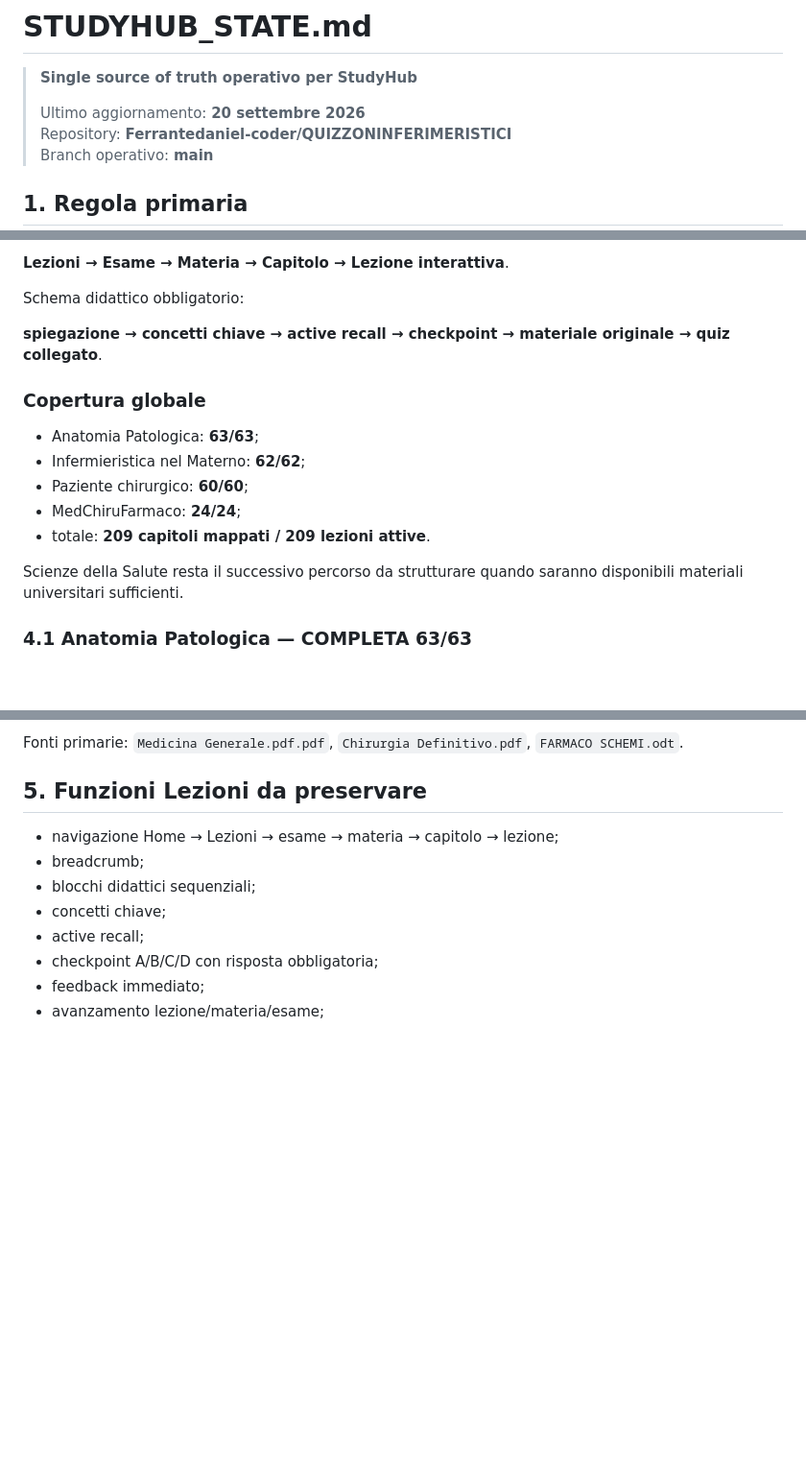
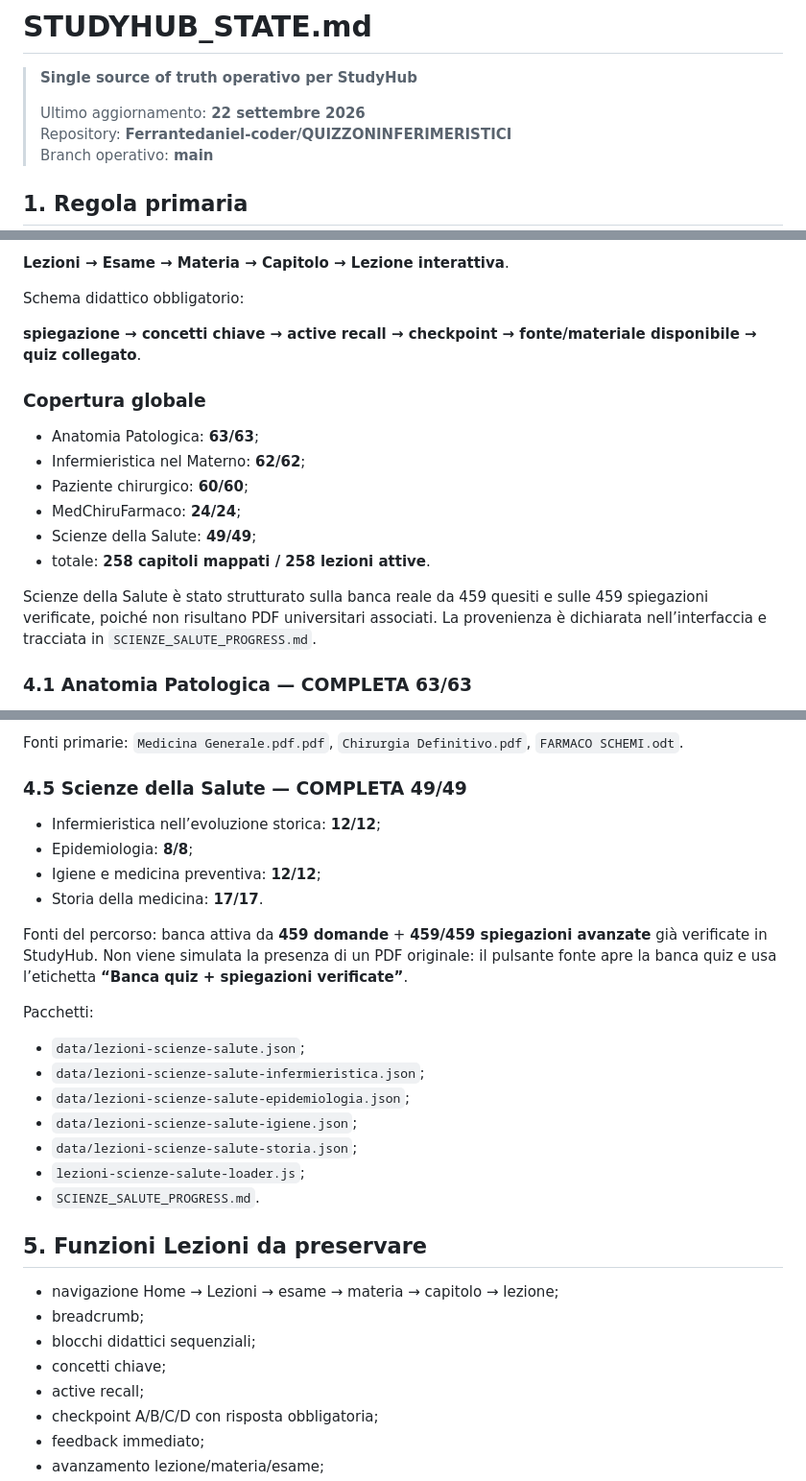
Before and after one commit to Ferrantedaniel-coder/QUIZZONINFERIMERISTICI, a Markdown page: STUDYHUB_STATE.md, 3 parts joined by grey strips. Shown at 96% size. Rendered like a GitHub page; blank space fills up the shorter version.

Commit message:
Aggiorna stato lezioni Scienze della Salute

```diff
--- a/STUDYHUB_STATE.md
+++ b/STUDYHUB_STATE.md
@@ -2,7 +2,7 @@
 
 > **Single source of truth operativo per StudyHub**
 >
-> Ultimo aggiornamento: **20 settembre 2026**
+> Ultimo aggiornamento: **22 settembre 2026**
 > Repository: **Ferrantedaniel-coder/QUIZZONINFERIMERISTICI**
 > Branch operativo: **main**
 
@@ -95,7 +95,7 @@ Gerarchia:
 
 Schema didattico obbligatorio:
 
-**spiegazione → concetti chiave → active recall → checkpoint → materiale originale → quiz collegato**.
+**spiegazione → concetti chiave → active recall → checkpoint → fonte/materiale disponibile → quiz collegato**.
 
 ### Copertura globale
 
@@ -103,9 +103,10 @@ Schema didattico obbligatorio:
 - Infermieristica nel Materno: **62/62**;
 - Paziente chirurgico: **60/60**;
 - MedChiruFarmaco: **24/24**;
-- totale: **209 capitoli mappati / 209 lezioni attive**.
+- Scienze della Salute: **49/49**;
+- totale: **258 capitoli mappati / 258 lezioni attive**.
 
-Scienze della Salute resta il successivo percorso da strutturare quando saranno disponibili materiali universitari sufficienti.
+Scienze della Salute è stato strutturato sulla banca reale da 459 quesiti e sulle 459 spiegazioni verificate, poiché non risultano PDF universitari associati. La provenienza è dichiarata nell’interfaccia e tracciata in `SCIENZE_SALUTE_PROGRESS.md`.
 
 ### 4.1 Anatomia Patologica — COMPLETA 63/63
 
@@ -150,6 +151,25 @@ Pacchetti:
 - `lezioni-medchirufarmaco-loader.js`.
 
 Fonti primarie: `Medicina Generale.pdf.pdf`, `Chirurgia Definitivo.pdf`, `FARMACO SCHEMI.odt`.
+
+### 4.5 Scienze della Salute — COMPLETA 49/49
+
+- Infermieristica nell’evoluzione storica: **12/12**;
+- Epidemiologia: **8/8**;
+- Igiene e medicina preventiva: **12/12**;
+- Storia della medicina: **17/17**.
+
+Fonti del percorso: banca attiva da **459 domande** + **459/459 spiegazioni avanzate** già verificate in StudyHub. Non viene simulata la presenza di un PDF originale: il pulsante fonte apre la banca quiz e usa l’etichetta **“Banca quiz + spiegazioni verificate”**.
+
+Pacchetti:
+
+- `data/lezioni-scienze-salute.json`;
+- `data/lezioni-scienze-salute-infermieristica.json`;
+- `data/lezioni-scienze-salute-epidemiologia.json`;
+- `data/lezioni-scienze-salute-igiene.json`;
+- `data/lezioni-scienze-salute-storia.json`;
+- `lezioni-scienze-salute-loader.js`;
+- `SCIENZE_SALUTE_PROGRESS.md`.
 
 ## 5. Funzioni Lezioni da preservare
 
```
Also changed, not shown: other parts of STUDYHUB_STATE.md (+2 -2 lines).
